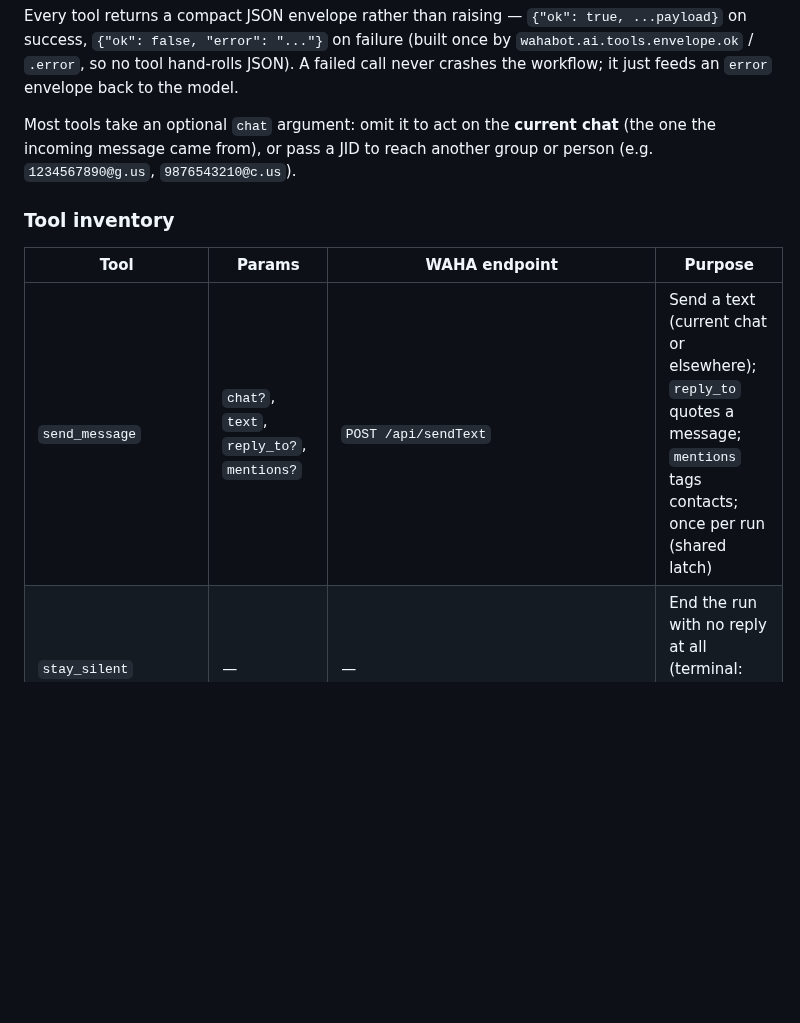
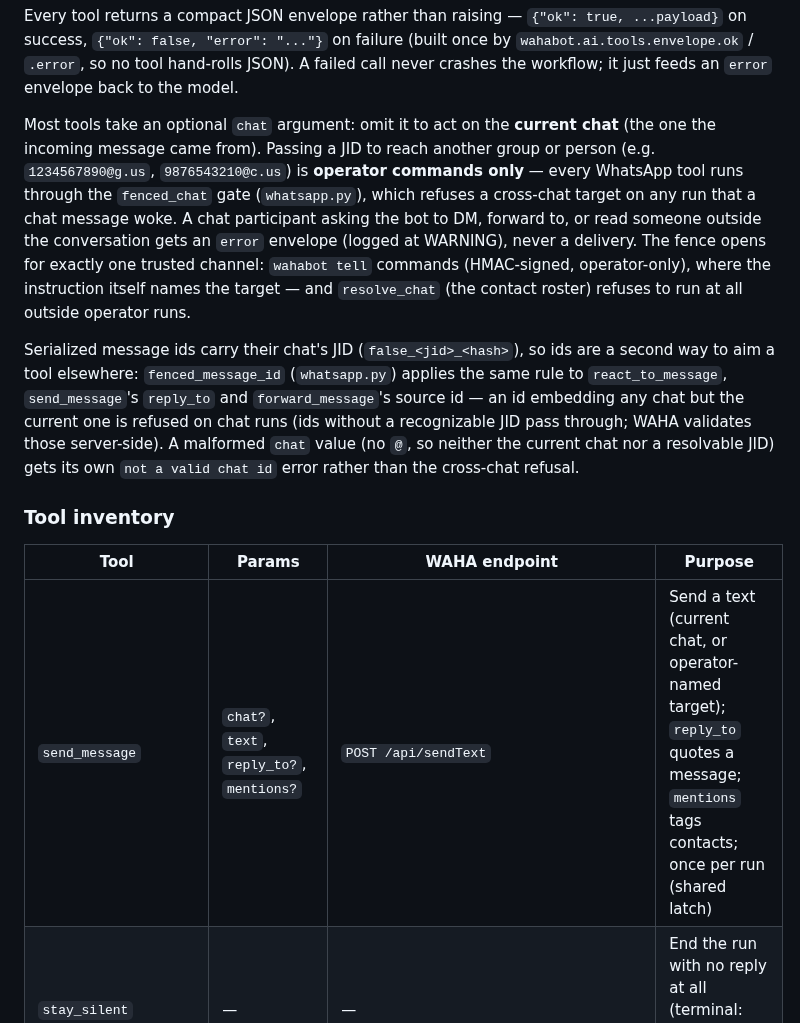
Before and after one commit to malvavisc0/wahabot, a Markdown page: docs/agent-workflow.md, the part around one of its changes. GitHub-like rendering; blank space fills up the shorter version.

```diff
--- a/docs/agent-workflow.md
+++ b/docs/agent-workflow.md
@@ -361,15 +361,34 @@ no tool hand-rolls JSON). A failed call never crashes the workflow; it
 just feeds an `error` envelope back to the model.
 
 Most tools take an optional `chat` argument: omit it to act on the
-**current chat** (the one the incoming message came from), or pass a
+**current chat** (the one the incoming message came from). Passing a
 JID to reach another group or person (e.g. `1234567890@g.us`,
-`9876543210@c.us`).
+`9876543210@c.us`) is **operator commands only** — every WhatsApp
+tool runs through the `fenced_chat` gate (`whatsapp.py`), which
+refuses a cross-chat target on any run that a chat message woke.
+A chat participant asking the bot to DM, forward to, or read someone
+outside the conversation gets an `error` envelope (logged at WARNING),
+never a delivery. The fence opens for exactly one trusted channel:
+`wahabot tell` commands (HMAC-signed, operator-only), where the
+instruction itself names the target — and `resolve_chat` (the contact
+roster) refuses to run at all outside operator runs.
+
+Serialized message ids carry their chat's JID (`false_<jid>_<hash>`),
+so ids are a second way to aim a tool elsewhere:
+`fenced_message_id` (`whatsapp.py`) applies the same rule to
+`react_to_message`, `send_message`'s `reply_to` and
+`forward_message`'s source id — an id embedding any chat but the
+current one is refused on chat runs (ids without a recognizable JID
+pass through; WAHA validates those server-side). A malformed `chat`
+value (no `@`, so neither the current chat nor a resolvable JID) gets
+its own `not a valid chat id` error rather than the cross-chat
+refusal.
 
 ### Tool inventory
 
 | Tool | Params | WAHA endpoint | Purpose |
 |---|---|---|---|
-| `send_message` | `chat?`, `text`, `reply_to?`, `mentions?` | `POST /api/sendText` | Send a text (current chat or elsewhere); `reply_to` quotes a message; `mentions` tags contacts; once per run (shared latch) |
+| `send_message` | `chat?`, `text`, `reply_to?`, `mentions?` | `POST /api/sendText` | Send a text (current chat, or operator-named target); `reply_to` quotes a message; `mentions` tags contacts; once per run (shared latch) |
 | `stay_silent` | — | — | End the run with no reply at all (terminal: the workflow stops before executing it) |
 | `react_to_message` | `message_id`, `reaction` | `PUT /api/reaction` | Emoji-react to a message (empty = remove); once per run |
 | `send_image` | `url`, `caption?`, `chat?` | `POST /api/sendImage` | Send an image from a URL; once per run (shared latch) |
```
Also changed, not shown: other parts of docs/agent-workflow.md (+8 -3 lines), README.md (+3 -1 lines), docs/conversations.md (+14 -4 lines).
